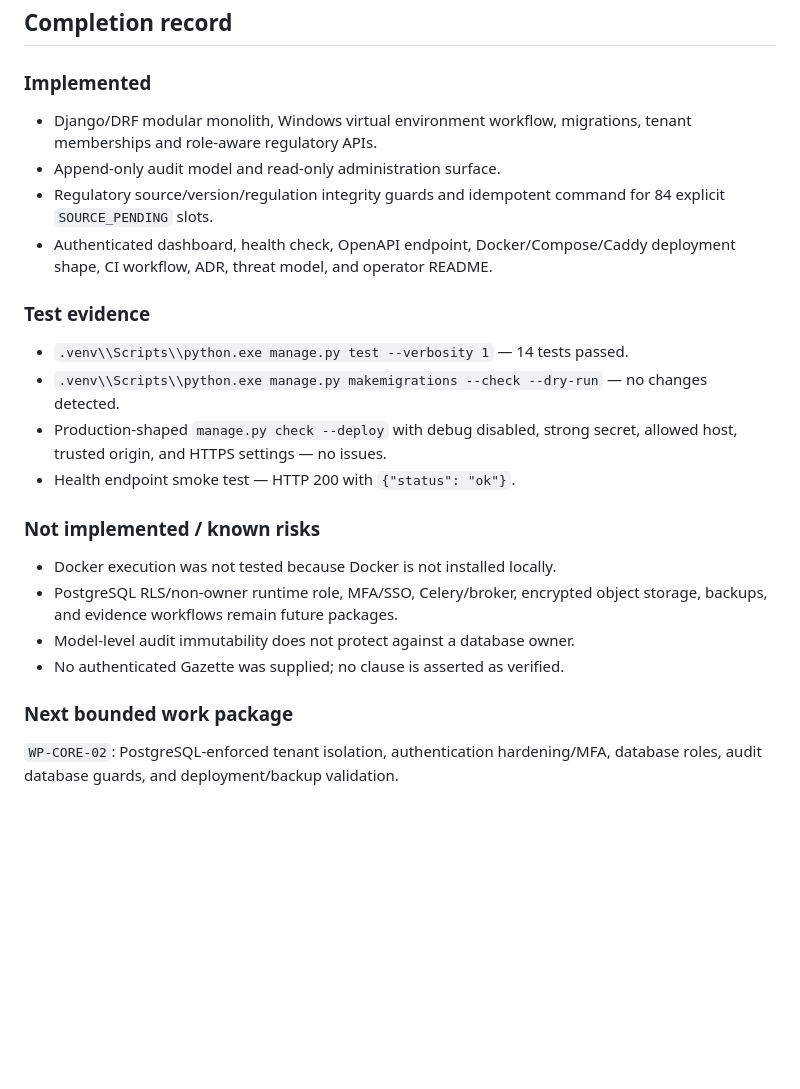
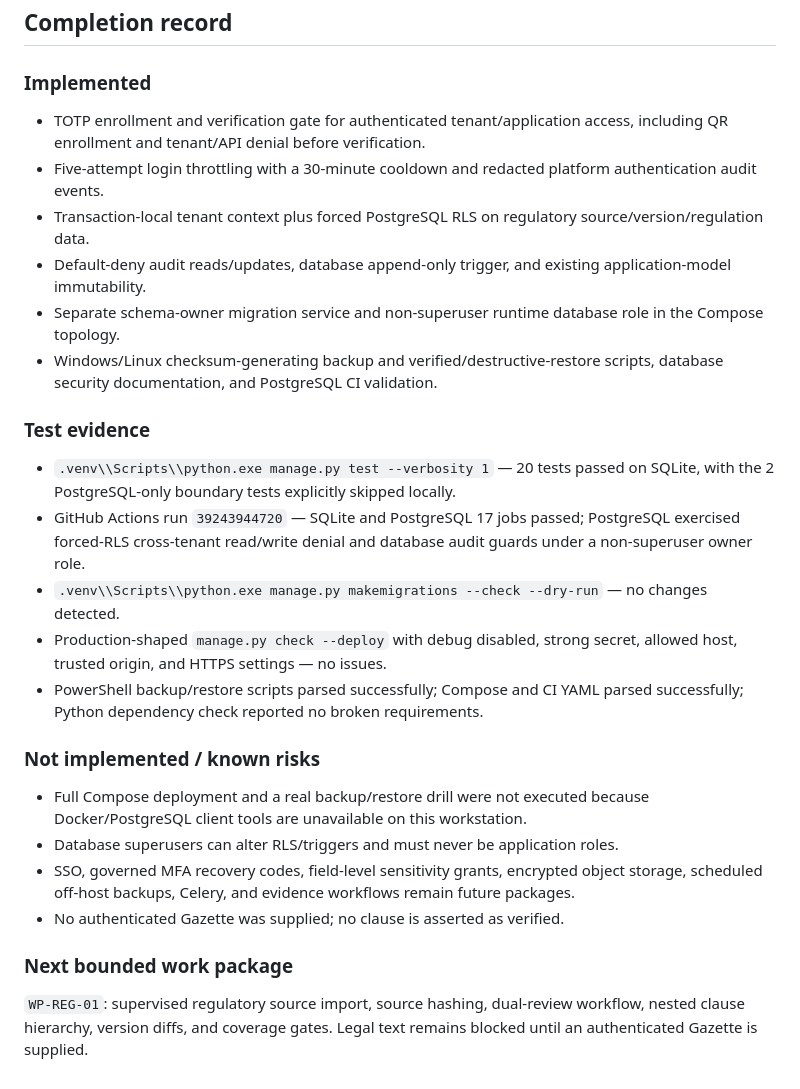
Before and after one commit to riz-coder/ConfigSentinel, a Markdown page: PLAN.md, the part around the change. Drawn GitHub-style; blank space fills up the shorter version.

Commit message:
docs: record WP-CORE-02 acceptance evidence

```diff
--- a/PLAN.md
+++ b/PLAN.md
@@ -64,32 +64,45 @@ boundaries for Windows development and later single-VPS deployment.
 
 ### Implemented
 
-- Django/DRF modular monolith, Windows virtual environment workflow, migrations,
-  tenant memberships and role-aware regulatory APIs.
-- Append-only audit model and read-only administration surface.
-- Regulatory source/version/regulation integrity guards and idempotent command
-  for 84 explicit `SOURCE_PENDING` slots.
-- Authenticated dashboard, health check, OpenAPI endpoint, Docker/Compose/Caddy
-  deployment shape, CI workflow, ADR, threat model, and operator README.
+- TOTP enrollment and verification gate for authenticated tenant/application
+  access, including QR enrollment and tenant/API denial before verification.
+- Five-attempt login throttling with a 30-minute cooldown and redacted platform
+  authentication audit events.
+- Transaction-local tenant context plus forced PostgreSQL RLS on regulatory
+  source/version/regulation data.
+- Default-deny audit reads/updates, database append-only trigger, and existing
+  application-model immutability.
+- Separate schema-owner migration service and non-superuser runtime database
+  role in the Compose topology.
+- Windows/Linux checksum-generating backup and verified/destructive-restore
+  scripts, database security documentation, and PostgreSQL CI validation.
 
 ### Test evidence
 
-- `.venv\\Scripts\\python.exe manage.py test --verbosity 1` — 14 tests passed.
+- `.venv\\Scripts\\python.exe manage.py test --verbosity 1` — 20 tests passed on
+  SQLite, with the 2 PostgreSQL-only boundary tests explicitly skipped locally.
+- GitHub Actions run `39243944720` — SQLite and PostgreSQL 17 jobs passed;
+  PostgreSQL exercised forced-RLS cross-tenant read/write denial and database
+  audit guards under a non-superuser owner role.
 - `.venv\\Scripts\\python.exe manage.py makemigrations --check --dry-run` — no
   changes detected.
 - Production-shaped `manage.py check --deploy` with debug disabled, strong
   secret, allowed host, trusted origin, and HTTPS settings — no issues.
-- Health endpoint smoke test — HTTP 200 with `{"status": "ok"}`.
+- PowerShell backup/restore scripts parsed successfully; Compose and CI YAML
+  parsed successfully; Python dependency check reported no broken requirements.
 
 ### Not implemented / known risks
 
-- Docker execution was not tested because Docker is not installed locally.
-- PostgreSQL RLS/non-owner runtime role, MFA/SSO, Celery/broker, encrypted object
-  storage, backups, and evidence workflows remain future packages.
-- Model-level audit immutability does not protect against a database owner.
+- Full Compose deployment and a real backup/restore drill were not executed
+  because Docker/PostgreSQL client tools are unavailable on this workstation.
+- Database superusers can alter RLS/triggers and must never be application roles.
+- SSO, governed MFA recovery codes, field-level sensitivity grants, encrypted
+  object storage, scheduled off-host backups, Celery, and evidence workflows
+  remain future packages.
 - No authenticated Gazette was supplied; no clause is asserted as verified.
 
 ### Next bounded work package
 
-`WP-CORE-02`: PostgreSQL-enforced tenant isolation, authentication hardening/MFA,
-database roles, audit database guards, and deployment/backup validation.
+`WP-REG-01`: supervised regulatory source import, source hashing, dual-review
+workflow, nested clause hierarchy, version diffs, and coverage gates. Legal text
+remains blocked until an authenticated Gazette is supplied.
```
